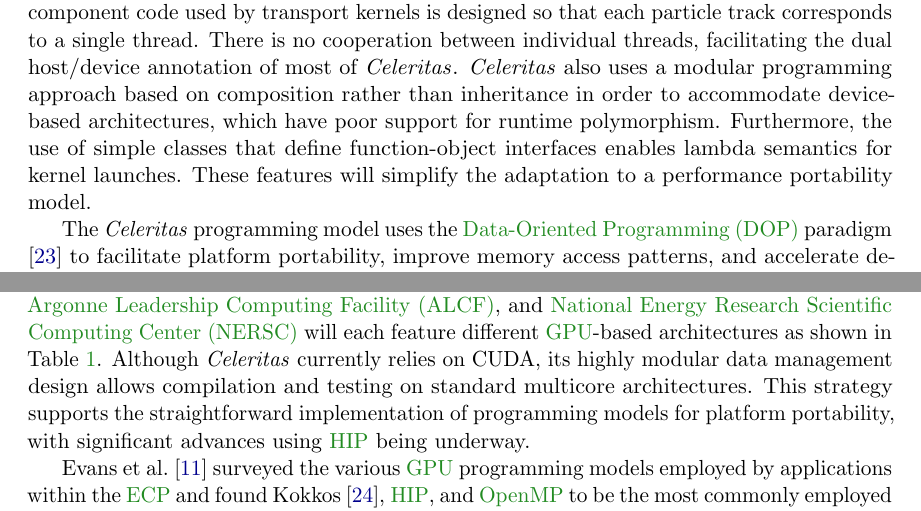
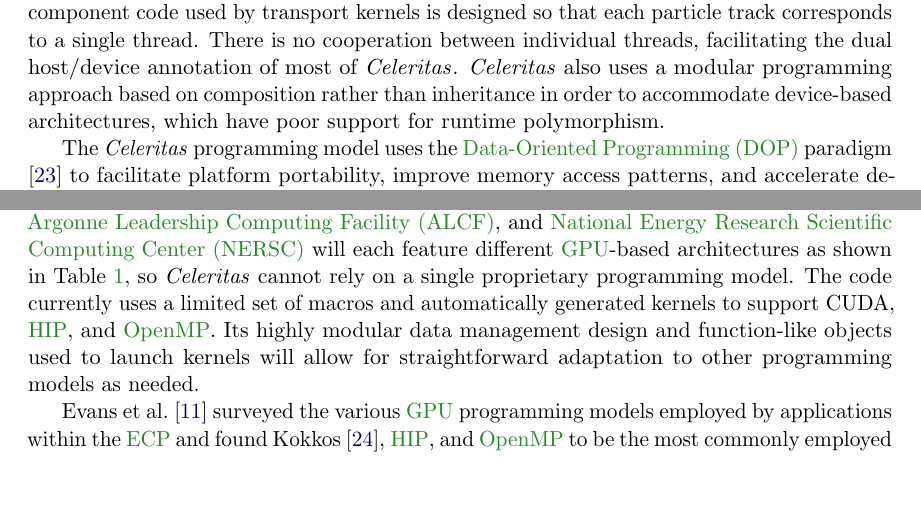
Before and after one commit to simbarras/celeritas-docs, a LaTeX document (conference-papers/snowmass-2021/white-paper/main.tex, which reads conference-papers/snowmass-2021/white-paper/sections/celeritas-code.tex): two parts of pages 5 and 6 of 20, joined at a grey line, cut so that both start at the same text, the shorter picture padded with empty space. Compiled offline with pdfLaTeX.

Commit message:
typos and performance portability

```diff
--- a/conference-papers/snowmass-2021/white-paper/sections/celeritas-code.tex
+++ b/conference-papers/snowmass-2021/white-paper/sections/celeritas-code.tex
@@ -38,10 +38,7 @@
 threads, facilitating the dual host/device annotation of most of \celeritas.
 \celeritas also uses a modular programming approach based on composition rather
 than inheritance in order to accommodate device-based architectures, which have
-poor support for runtime polymorphism.  Furthermore, the use of simple classes
-that define function-object interfaces enables lambda semantics for kernel
-launches. These features will simplify the adaptation to a performance
-portability model.
+poor support for runtime polymorphism.
 
 The \celeritas programming model uses the \ac{dop} paradigm \cite{dop_2022} to
 facilitate platform portability, improve memory access patterns, and accelerate
@@ -90,11 +87,12 @@
 
 The next generation platforms at the \ac{olcf}, \ac{alcf}, and \ac{nersc} will
 each feature different \ac{gpu}-based architectures as shown in
-Table~\ref{tab:lcf-arch}. Although \celeritas currently relies on \cuda, its
-highly modular data management design allows compilation and testing on standard
-multicore architectures. This strategy supports the straightforward
-implementation of programming models for platform portability, with significant
-advances using \acs{hip} being underway.
+Table~\ref{tab:lcf-arch}, so \celeritas cannot rely on a single proprietary
+programming model. The code currently uses a limited set of macros and
+automatically generated kernels to support \cuda, \acs{hip}, and \acs{openmp}.
+Its highly modular data management design and function-like objects used to
+launch kernels will allow for straightforward adaptation to other programming
+models as needed.
 %%
 \begin{table}
   \caption{Exascale architectures and native programming models at \acs{doe}
```
Also changed, not shown: conference-papers/snowmass-2021/white-paper/sections/integration.tex (+4 -4 lines), conference-papers/snowmass-2021/white-paper/sections/celeritas-code.tex (2 more changed lines).
